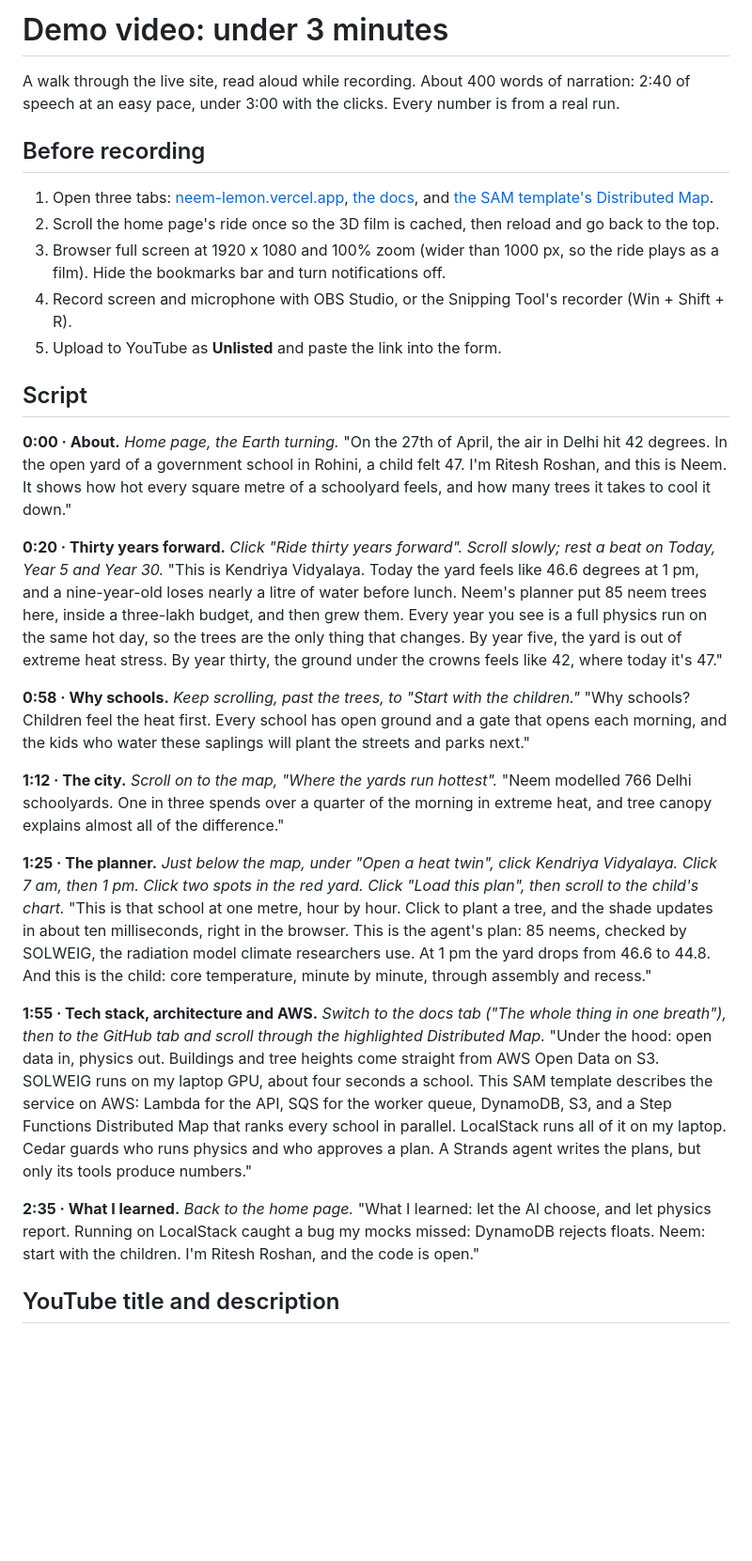
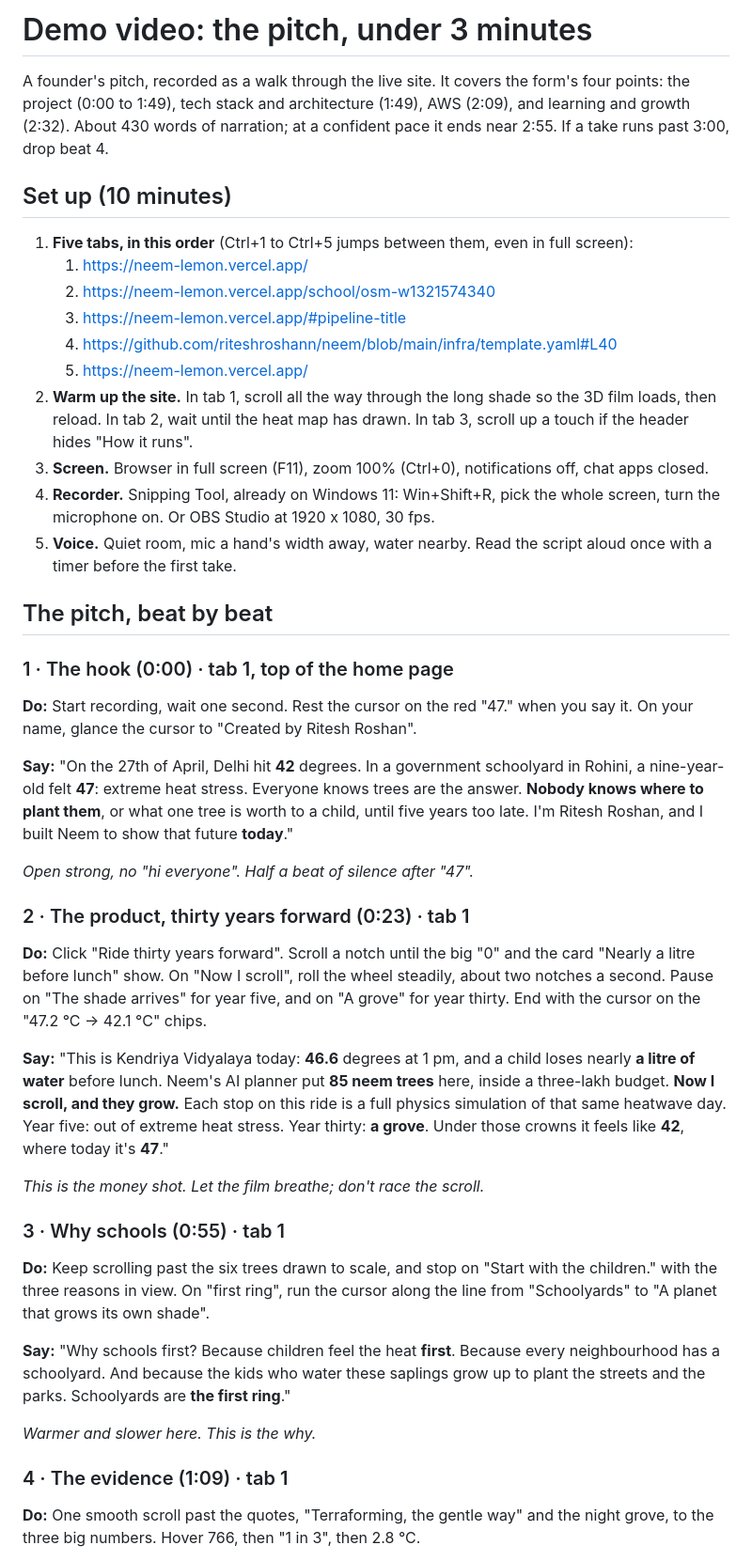
Before and after one commit to riteshroshann/neem, a Markdown page: docs/VIDEO.md, the part around one of its changes. Shown at 94% size. Drawn GitHub-style; blank space fills up the shorter version.

Commit message:
video: the pitch, beat by beat, with a teleprompter

```diff
--- a/docs/VIDEO.md
+++ b/docs/VIDEO.md
@@ -1,36 +1,47 @@
-# Demo video: under 3 minutes
+# Demo video: the pitch, under 3 minutes
 
-A walk through the live site, read aloud while recording. About 400 words of narration: 2:40 of speech at an easy pace, under 3:00 with the clicks. Every number is from a real run.
+A founder's pitch, recorded as a walk through the live site. It covers the form's four points: the project (0:00 to 1:49), tech stack and architecture (1:49), AWS (2:09), and learning and growth (2:32). About 430 words of narration; at a confident pace it ends near 2:55. If a take runs past 3:00, drop beat 4.
 
-## Before recording
+## Set up (10 minutes)
 
-1. Open three tabs: [neem-lemon.vercel.app](https://neem-lemon.vercel.app), [the docs](https://neem-lemon.vercel.app/docs#flow), and [the SAM template's Distributed Map](https://github.com/riteshroshann/neem/blob/main/infra/template.yaml#L150-L171).
-2. Scroll the home page's ride once so the 3D film is cached, then reload and go back to the top.
-3. Browser full screen at 1920 x 1080 and 100% zoom (wider than 1000 px, so the ride plays as a film). Hide the bookmarks bar and turn notifications off.
-4. Record screen and microphone with OBS Studio, or the Snipping Tool's recorder (Win + Shift + R).
-5. Upload to YouTube as **Unlisted** and paste the link into the form.
+1. **Five tabs, in this order** (Ctrl+1 to Ctrl+5 jumps between them, even in full screen):
+   1. https://neem-lemon.vercel.app/
+   2. https://neem-lemon.vercel.app/school/osm-w1321574340
+   3. https://neem-lemon.vercel.app/#pipeline-title
+   4. https://github.com/riteshroshann/neem/blob/main/infra/template.yaml#L40
+   5. https://neem-lemon.vercel.app/
+2. **Warm up the site.** In tab 1, scroll all the way through the long shade so the 3D film loads, then reload. In tab 2, wait until the heat map has drawn. In tab 3, scroll up a touch if the header hides "How it runs".
+3. **Screen.** Browser in full screen (F11), zoom 100% (Ctrl+0), notifications off, chat apps closed.
+4. **Recorder.** Snipping Tool, already on Windows 11: Win+Shift+R, pick the whole screen, turn the microphone on. Or OBS Studio at 1920 x 1080, 30 fps.
+5. **Voice.** Quiet room, mic a hand's width away, water nearby. Read the script aloud once with a timer before the first take.
 
-## Script
+## The pitch, beat by beat
 
-**0:00 · About.** *Home page, the Earth turning.*
-"On the 27th of April, the air in Delhi hit 42 degrees. In the open yard of a government school in Rohini, a child felt 47. I'm Ritesh Roshan, and this is Neem. It shows how hot every square metre of a schoolyard feels, and how many trees it takes to cool it down."
+### 1 · The hook (0:00) · tab 1, top of the home page
 
-**0:20 · Thirty years forward.** *Click "Ride thirty years forward". Scroll slowly; rest a beat on Today, Year 5 and Year 30.*
-"This is Kendriya Vidyalaya. Today the yard feels like 46.6 degrees at 1 pm, and a nine-year-old loses nearly a litre of water before lunch. Neem's planner put 85 neem trees here, inside a three-lakh budget, and then grew them. Every year you see is a full physics run on the same hot day, so the trees are the only thing that changes. By year five, the yard is out of extreme heat stress. By year thirty, the ground under the crowns feels like 42, where today it's 47."
+**Do:** Start recording, wait one second. Rest the cursor on the red "47." when you say it. On your name, glance the cursor to "Created by Ritesh Roshan".
 
-**0:58 · Why schools.** *Keep scrolling, past the trees, to "Start with the children."*
-"Why schools? Children feel the heat first. Every school has open ground and a gate that opens each morning, and the kids who water these saplings will plant the streets and parks next."
+**Say:** "On the 27th of April, Delhi hit **42** degrees. In a government schoolyard in Rohini, a nine-year-old felt **47**: extreme heat stress. Everyone knows trees are the answer. **Nobody knows where to plant them**, or what one tree is worth to a child, until five years too late. I'm Ritesh Roshan, and I built Neem to show that future **today**."
 
-**1:12 · The city.** *Scroll on to the map, "Where the yards run hottest".*
-"Neem modelled 766 Delhi schoolyards. One in three spends over a quarter of the morning in extreme heat, and tree canopy explains almost all of the difference."
+*Open strong, no "hi everyone". Half a beat of silence after "47".*
 
-**1:25 · The planner.** *Just below the map, under "Open a heat twin", click Kendriya Vidyalaya. Click 7 am, then 1 pm. Click two spots in the red yard. Click "Load this plan", then scroll to the child's chart.*
-"This is that school at one metre, hour by hour. Click to plant a tree, and the shade updates in about ten milliseconds, right in the browser. This is the agent's plan: 85 neems, checked by SOLWEIG, the radiation model climate researchers use. At 1 pm the yard drops from 46.6 to 44.8. And this is the child: core temperature, minute by minute, through assembly and recess."
+### 2 · The product, thirty years forward (0:23) · tab 1
 
-**1:55 · Tech stack, architecture and AWS.** *Switch to the docs tab ("The whole thing in one breath"), then to the GitHub tab and scroll through the highlighted Distributed Map.*
-"Under the hood: open data in, physics out. Buildings and tree heights come straight from AWS Open Data on S3. SOLWEIG runs on my laptop GPU, about four seconds a school. This SAM template describes the service on AWS: Lambda for the API, SQS for the worker queue, DynamoDB, S3, and a Step Functions Distributed Map that ranks every school in parallel. LocalStack runs all of it on my laptop. Cedar guards who runs physics and who approves a plan. A Strands agent writes the plans, but only its tools produce numbers."
+**Do:** Click "Ride thirty years forward". Scroll a notch until the big "0" and the card "Nearly a litre before lunch" show. On "Now I scroll", roll the wheel steadily, about two notches a second. Pause on "The shade arrives" for year five, and on "A grove" for year thirty. End with the cursor on the "47.2 °C → 42.1 °C" chips.
 
-**2:35 · What I learned.** *Back to the home page.*
-"What I learned: let the AI choose, and let physics report. Running on LocalStack caught a bug my mocks missed: DynamoDB rejects floats. Neem: start with the children. I'm Ritesh Roshan, and the code is open."
+**Say:** "This is Kendriya Vidyalaya today: **46.6** degrees at 1 pm, and a child loses nearly **a litre of water** before lunch. Neem's AI planner put **85 neem trees** here, inside a three-lakh budget. **Now I scroll, and they grow.** Each stop on this ride is a full physics simulation of that same heatwave day. Year five: out of extreme heat stress. Year thirty: **a grove**. Under those crowns it feels like **42**, where today it's **47**."
 
-## YouTube title and description
+*This is the money shot. Let the film breathe; don't race the scroll.*
+
+### 3 · Why schools (0:55) · tab 1
+
+**Do:** Keep scrolling past the six trees drawn to scale, and stop on "Start with the children." with the three reasons in view. On "first ring", run the cursor along the line from "Schoolyards" to "A planet that grows its own shade".
+
+**Say:** "Why schools first? Because children feel the heat **first**. Because every neighbourhood has a schoolyard. And because the kids who water these saplings grow up to plant the streets and the parks. Schoolyards are **the first ring**."
+
+*Warmer and slower here. This is the why.*
+
+### 4 · The evidence (1:09) · tab 1
+
+**Do:** One smooth scroll past the quotes, "Terraforming, the gentle way" and the night grove, to the three big numbers. Hover 766, then "1 in 3", then 2.8 °C.
+
```
Also changed, not shown: other parts of docs/VIDEO.md (+50 -0 lines).
